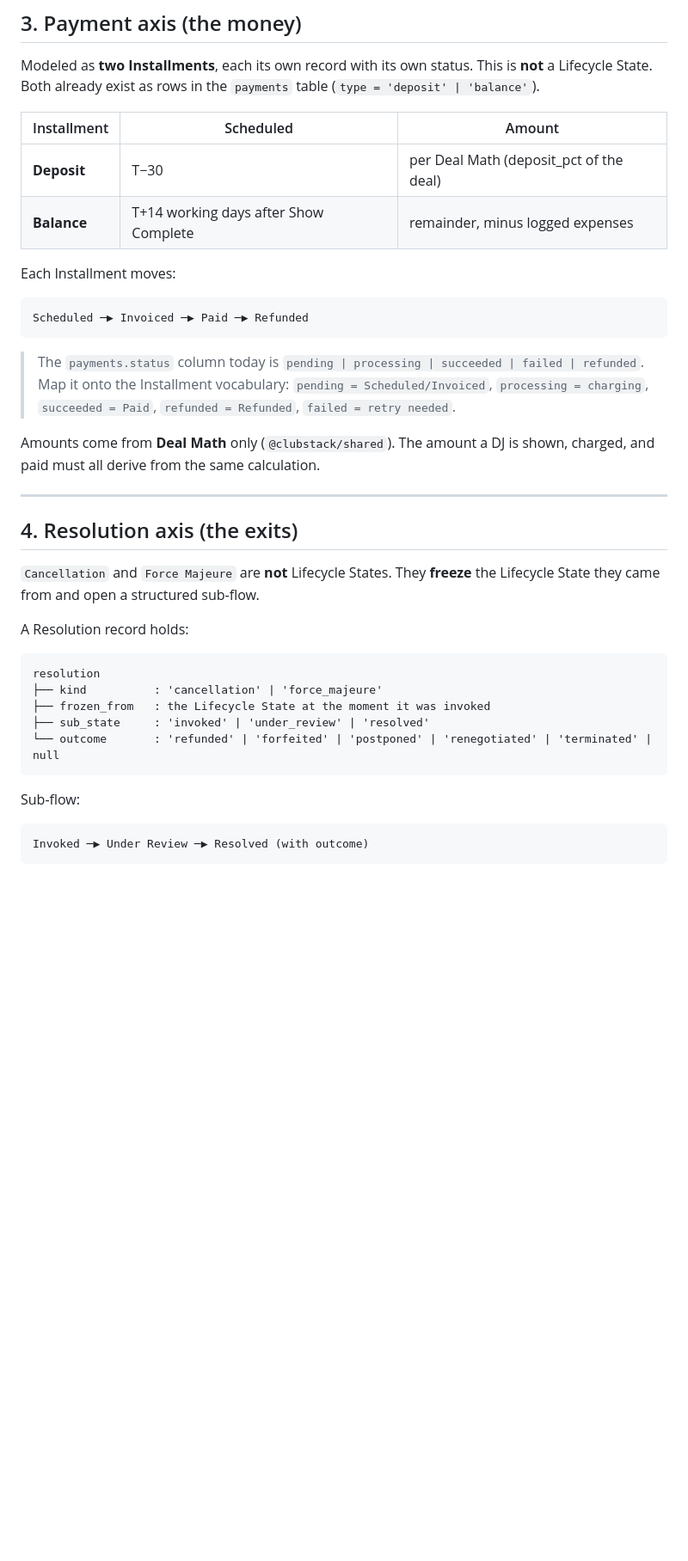
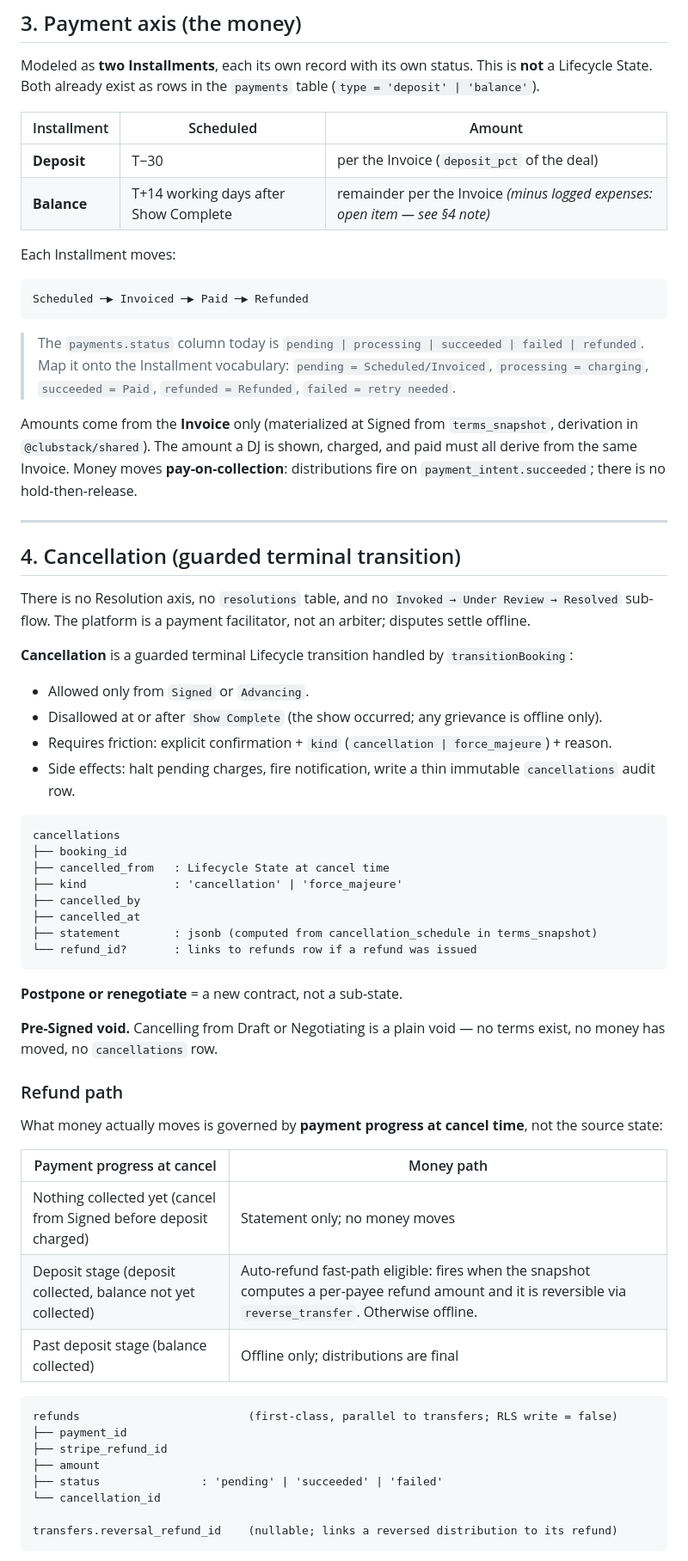
Before and after one commit to toolnyc/clubstack, a Markdown page: docs/booking-state-model.md, the part around one of its changes. Shown at 86% size. Drawn GitHub-style; blank space fills up the shorter version.

````diff
--- a/docs/booking-state-model.md
+++ b/docs/booking-state-model.md
@@ -79,8 +83,8 @@ Modeled as **two Installments**, each its own record with its own status. This i
 
 | Installment | Scheduled | Amount |
 | ----------- | --------- | ------ |
-| **Deposit** | T−30 | per Deal Math (deposit_pct of the deal) |
-| **Balance** | T+14 working days after Show Complete | remainder, minus logged expenses |
+| **Deposit** | T−30 | per the Invoice (`deposit_pct` of the deal) |
+| **Balance** | T+14 working days after Show Complete | remainder per the Invoice _(minus logged expenses: open item — see §4 note)_ |
 
 Each Installment moves:
 
@@ -92,29 +96,57 @@ Scheduled ─▶ Invoiced ─▶ Paid ─▶ Refunded
 > Map it onto the Installment vocabulary: `pending = Scheduled/Invoiced`, `processing = charging`,
 > `succeeded = Paid`, `refunded = Refunded`, `failed = retry needed`.
 
-Amounts come from **Deal Math** only (`@clubstack/shared`). The amount a DJ is
-shown, charged, and paid must all derive from the same calculation.
+Amounts come from the **Invoice** only (materialized at Signed from `terms_snapshot`, derivation in
+`@clubstack/shared`). The amount a DJ is shown, charged, and paid must all derive from the same Invoice.
+Money moves **pay-on-collection**: distributions fire on `payment_intent.succeeded`; there is no hold-then-release.
 
 ---
 
-## 4. Resolution axis (the exits)
+## 4. Cancellation (guarded terminal transition)
 
-`Cancellation` and `Force Majeure` are **not** Lifecycle States. They **freeze**
-the Lifecycle State they came from and open a structured sub-flow.
+There is no Resolution axis, no `resolutions` table, and no `Invoked → Under Review → Resolved`
+sub-flow. The platform is a payment facilitator, not an arbiter; disputes settle offline.
 
-A Resolution record holds:
+**Cancellation** is a guarded terminal Lifecycle transition handled by `transitionBooking`:
+
+- Allowed only from `Signed` or `Advancing`.
+- Disallowed at or after `Show Complete` (the show occurred; any grievance is offline only).
+- Requires friction: explicit confirmation + `kind` (`cancellation | force_majeure`) + reason.
+- Side effects: halt pending charges, fire notification, write a thin immutable `cancellations` audit row.
 
 ```
-resolution
-├── kind          : 'cancellation' | 'force_majeure'
-├── frozen_from   : the Lifecycle State at the moment it was invoked
-├── sub_state     : 'invoked' | 'under_review' | 'resolved'
-└── outcome       : 'refunded' | 'forfeited' | 'postponed' | 'renegotiated' | 'terminated' | null
+cancellations
+├── booking_id
+├── cancelled_from   : Lifecycle State at cancel time
+├── kind             : 'cancellation' | 'force_majeure'
+├── cancelled_by
+├── cancelled_at
+├── statement        : jsonb (computed from cancellation_schedule in terms_snapshot)
+└── refund_id?       : links to refunds row if a refund was issued
 ```
 
-Sub-flow:
+**Postpone or renegotiate** = a new contract, not a sub-state.
+
+**Pre-Signed void.** Cancelling from Draft or Negotiating is a plain void — no terms exist, no money has moved, no `cancellations` row.
+
+### Refund path
+
+What money actually moves is governed by **payment progress at cancel time**, not the source state:
+
+| Payment progress at cancel | Money path |
+| -------------------------- | ---------- |
+| Nothing collected yet (cancel from Signed before deposit charged) | Statement only; no money moves |
+| Deposit stage (deposit collected, balance not yet collected) | Auto-refund fast-path eligible: fires when the snapshot computes a per-payee refund amount and it is reversible via `reverse_transfer`. Otherwise offline. |
+| Past deposit stage (balance collected) | Offline only; distributions are final |
 
 ```
-Invoked ─▶ Under Review ─▶ Resolved (with outcome)
+refunds                         (first-class, parallel to transfers; RLS write = false)
+├── payment_id
+├── stripe_refund_id
+├── amount
+├── status               : 'pending' | 'succeeded' | 'failed'
+└── cancellation_id
+
+transfers.reversal_refund_id    (nullable; links a reversed distribution to its refund)
 ```
 
````
Also changed, not shown: other parts of docs/booking-state-model.md (+48 -37 lines), CONTEXT.md (+26 -19 lines), docs/stripe-connect.md (+49 -30 lines).
